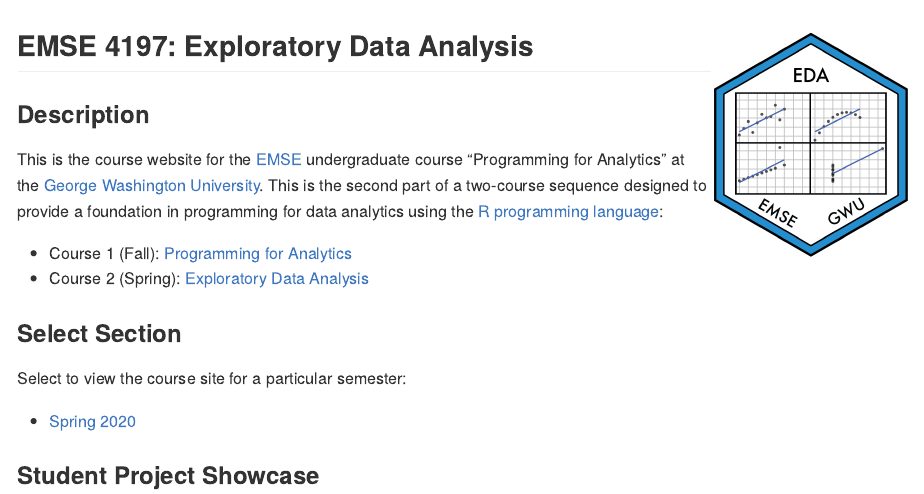
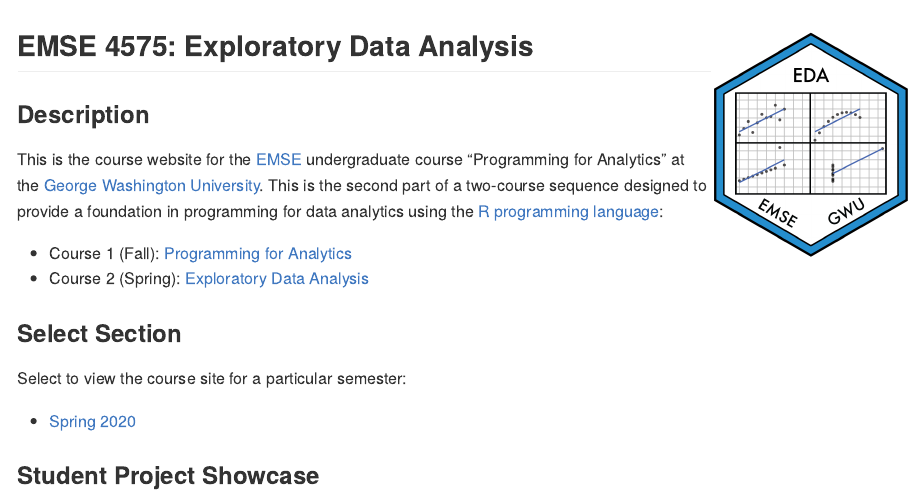
Before and after one commit to emse-eda-gwu/emse-eda-gwu.github.io, an R Markdown document (README.Rmd): the page in a window 1100 px wide, from its top. Rendered offline with R 4.5, knitr and Pandoc, with nearby package versions; badge pictures from the web are left out.

Commit message:
updated course number

````diff
--- a/README.Rmd
+++ b/README.Rmd
@@ -17,7 +17,7 @@
 IS_README <- TRUE
 ```
 
-## EMSE 4197: Exploratory Data Analysis <img src="images/eda_hex_sticker.png" align="right" width="200"/>
+## EMSE 4575: Exploratory Data Analysis <img src="images/eda_hex_sticker.png" align="right" width="200"/>
 
 <!-- badges: start -->
 ![Render & Deploy Site](https://github.com/emse-eda-gwu/emse-eda-gwu.github.io/workflows/Render%20&%20Deploy%20Site/badge.svg?branch=master&event=deployment_status)
````
